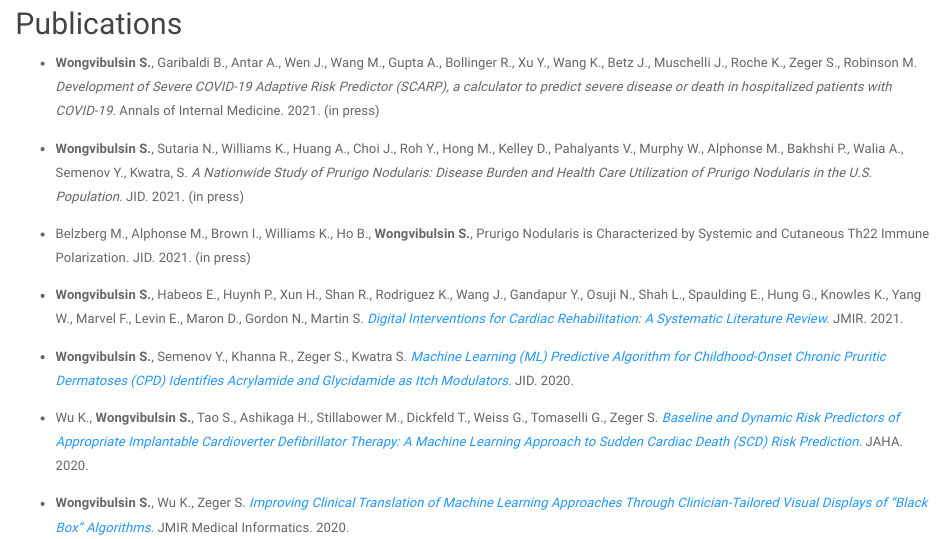
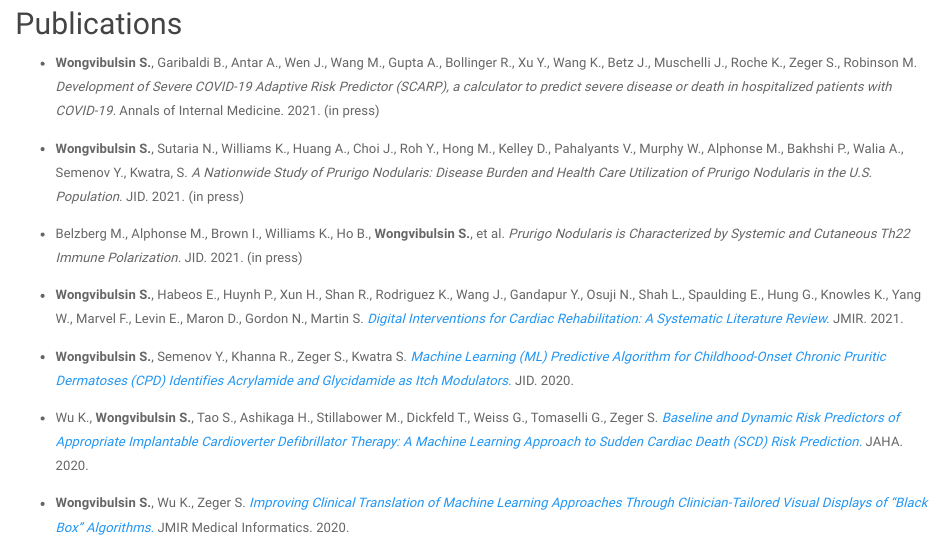
Before and after one commit to wshannon01/github.io, an R Markdown document (pubs.Rmd): the page in a window 1100 px wide, from 1480 px down. Rendered offline with R 4.5, knitr and Pandoc, with nearby package versions; a font, style sheet, LaTeX package, included part or bibliography that could not be used is replaced or left out.

Commit message:
Publication entries

```diff
--- a/pubs.Rmd
+++ b/pubs.Rmd
@@ -29,7 +29,7 @@ title: "Research"
 
 * __Wongvibulsin S.__, Sutaria N., Williams K., Huang A., Choi J., Roh Y., Hong M., Kelley D., Pahalyants V., Murphy W., Alphonse M., Bakhshi P., Walia A., Semenov Y., Kwatra, S. *A Nationwide Study of Prurigo Nodularis: Disease Burden and Health Care Utilization of Prurigo Nodularis in the U.S. Population.* JID. 2021. (in press)
 
-* Belzberg M., Alphonse M., Brown I., Williams K., Ho B., __Wongvibulsin S.__, Prurigo Nodularis is Characterized by Systemic and Cutaneous Th22 Immune Polarization. JID. 2021. (in press)
+* Belzberg M., Alphonse M., Brown I., Williams K., Ho B., __Wongvibulsin S.__, et al. *Prurigo Nodularis is Characterized by Systemic and Cutaneous Th22 Immune Polarization.* JID. 2021. (in press)
 
 * __Wongvibulsin S.__, Habeos E., Huynh P., Xun H., Shan R., Rodriguez K., Wang J., Gandapur Y., Osuji N., Shah L., Spaulding E., Hung G., Knowles K., Yang W., Marvel F., Levin E., Maron D., Gordon N., Martin S. [*Digital Interventions for Cardiac Rehabilitation: A Systematic Literature Review.*](https://www.jmir.org/2021/2/e18773/) JMIR. 2021.
 
```
Also changed, not shown: pubs.html.
